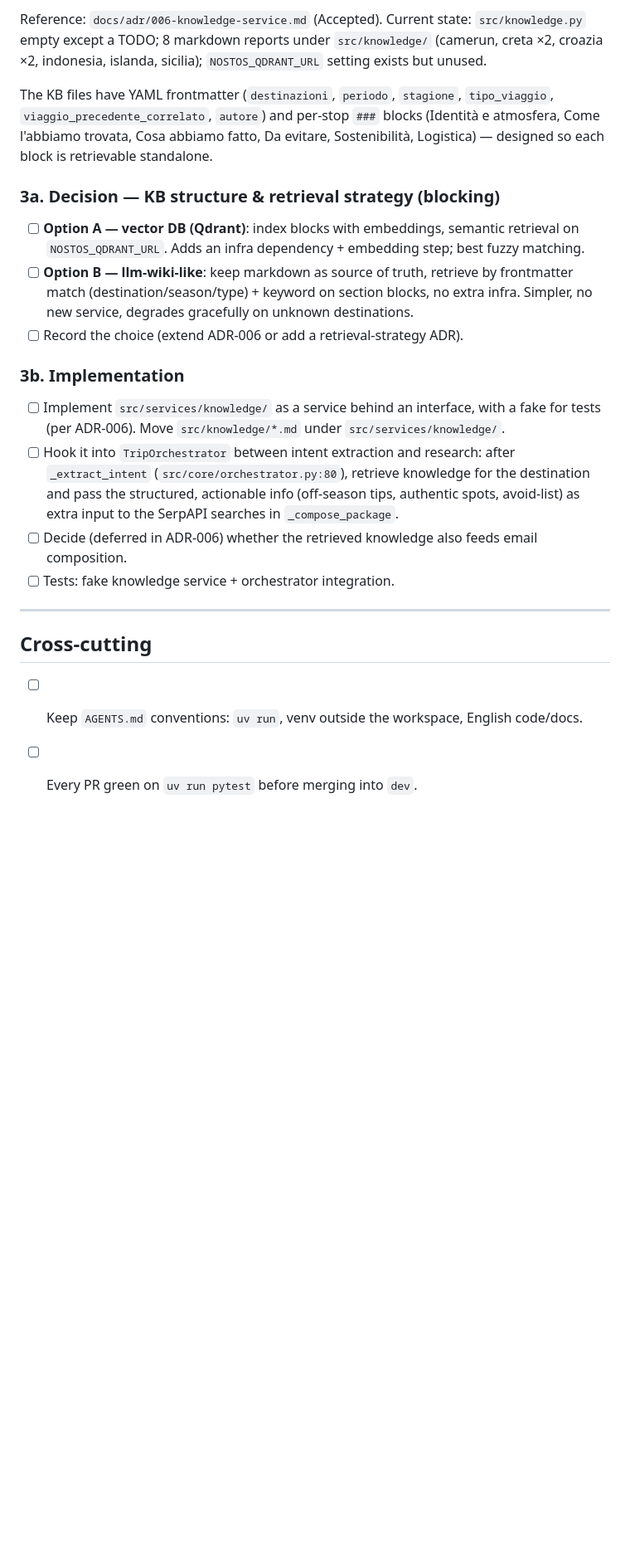
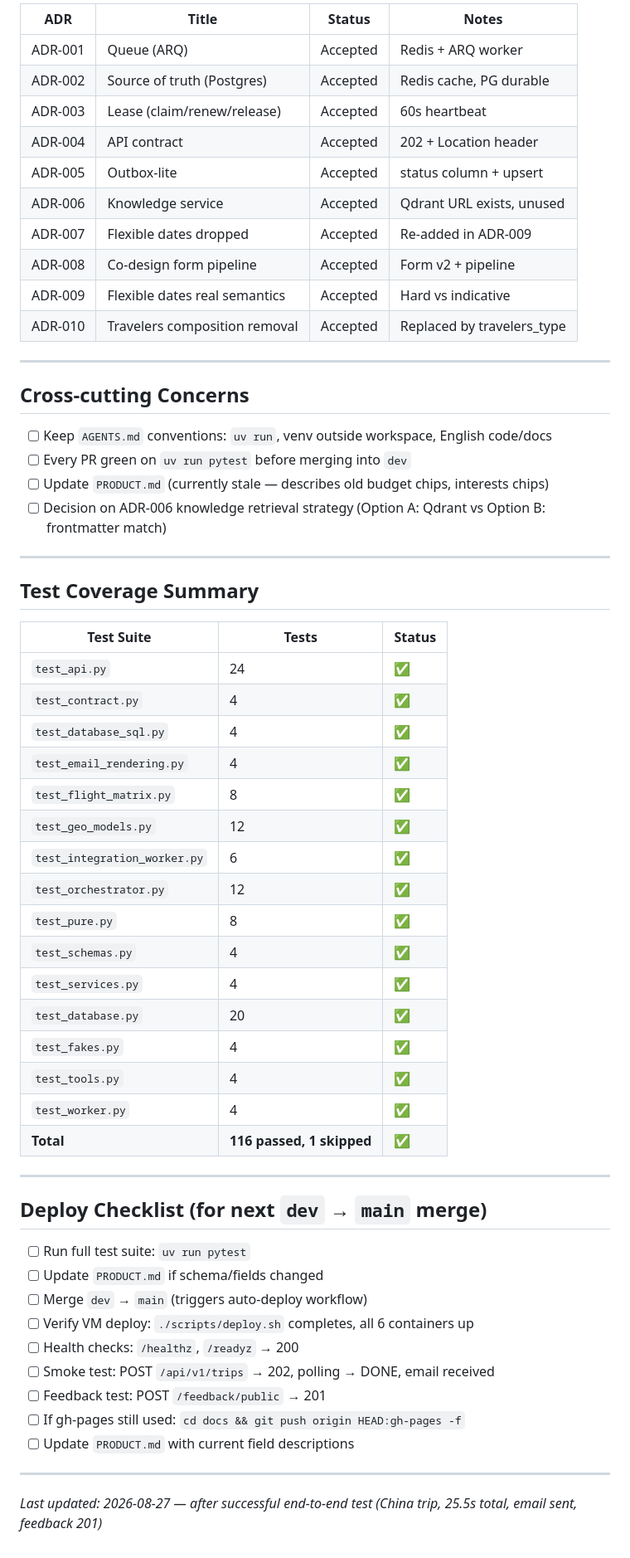
Before and after one commit to xen-ia/nostos, a Markdown page: docs/TODO.md, the part around one of its changes. Shown at 83% size. Drawn GitHub-style; blank space fills up the shorter version.

```diff
--- a/docs/TODO.md
+++ b/docs/TODO.md
@@ -159,36 +91,63 @@ results. The intent (`TripIntent`) fixes one departure airport.
 
-Reference: `docs/adr/006-knowledge-service.md` (Accepted). Current state: `src/knowledge.py` empty
-except a TODO; 8 markdown reports under `src/knowledge/` (camerun, creta ×2, croazia ×2, indonesia,
-islanda, sicilia); `NOSTOS_QDRANT_URL` setting exists but unused.
-
-The KB files have YAML frontmatter (`destinazioni`, `periodo`, `stagione`, `tipo_viaggio`,
-`viaggio_precedente_correlato`, `autore`) and per-stop `###` blocks (Identità e atmosfera, Come
-l'abbiamo trovata, Cosa abbiamo fatto, Da evitare, Sostenibilità, Logistica) — designed so each
-block is retrievable standalone.
-
-### 3a. Decision — KB structure & retrieval strategy (blocking)
-
-- [ ] **Option A — vector DB (Qdrant)**: index blocks with embeddings, semantic retrieval on
-      `NOSTOS_QDRANT_URL`. Adds an infra dependency + embedding step; best fuzzy matching.
-- [ ] **Option B — llm-wiki-like**: keep markdown as source of truth, retrieve by frontmatter
-      match (destination/season/type) + keyword on section blocks, no extra infra. Simpler, no
-      new service, degrades gracefully on unknown destinations.
-- [ ] Record the choice (extend ADR-006 or add a retrieval-strategy ADR).
-
-### 3b. Implementation
-
-- [ ] Implement `src/services/knowledge/` as a service behind an interface, with a fake for tests
-      (per ADR-006). Move `src/knowledge/*.md` under `src/services/knowledge/`.
-- [ ] Hook it into `TripOrchestrator` between intent extraction and research: after
-      `_extract_intent` (`src/core/orchestrator.py:80`), retrieve knowledge for the destination
-      and pass the structured, actionable info (off-season tips, authentic spots, avoid-list)
-      as extra input to the SerpAPI searches in `_compose_package`.
-- [ ] Decide (deferred in ADR-006) whether the retrieved knowledge also feeds email composition.
-- [ ] Tests: fake knowledge service + orchestrator integration.
+| ADR | Title | Status | Notes |
+|-----|-------|--------|-------|
+| ADR-001 | Queue (ARQ) | Accepted | Redis + ARQ worker |
+| ADR-002 | Source of truth (Postgres) | Accepted | Redis cache, PG durable |
+| ADR-003 | Lease (claim/renew/release) | Accepted | 60s heartbeat |
+| ADR-004 | API contract | Accepted | 202 + Location header |
+| ADR-005 | Outbox-lite | Accepted | status column + upsert |
+| ADR-006 | Knowledge service | Accepted | Qdrant URL exists, unused |
+| ADR-007 | Flexible dates dropped | Accepted | Re-added in ADR-009 |
+| ADR-008 | Co-design form pipeline | Accepted | Form v2 + pipeline |
+| ADR-009 | Flexible dates real semantics | Accepted | Hard vs indicative |
+| ADR-010 | Travelers composition removal | Accepted | Replaced by travelers_type |
 
 ---
 
-## Cross-cutting
+## Cross-cutting Concerns
 
-- [ ] Keep `AGENTS.md` conventions: `uv run`, venv outside the workspace, English code/docs.
-- [ ] Every PR green on `uv run pytest` before merging into `dev`.
+- [ ] Keep `AGENTS.md` conventions: `uv run`, venv outside workspace, English code/docs
+- [ ] Every PR green on `uv run pytest` before merging into `dev`
+- [ ] Update `PRODUCT.md` (currently stale — describes old budget chips, interests chips)
+- [ ] Decision on ADR-006 knowledge retrieval strategy (Option A: Qdrant vs Option B: frontmatter match)
+
+---
+
+## Test Coverage Summary
+
+| Test Suite | Tests | Status |
+|------------|-------|--------|
+| `test_api.py` | 24 | ✅ |
+| `test_contract.py` | 4 | ✅ |
+| `test_database_sql.py` | 4 | ✅ |
+| `test_email_rendering.py` | 4 | ✅ |
+| `test_flight_matrix.py` | 8 | ✅ |
+| `test_geo_models.py` | 12 | ✅ |
+| `test_integration_worker.py` | 6 | ✅ |
+| `test_orchestrator.py` | 12 | ✅ |
+| `test_pure.py` | 8 | ✅ |
+| `test_schemas.py` | 4 | ✅ |
+| `test_services.py` | 4 | ✅ |
+| `test_database.py` | 20 | ✅ |
+| `test_fakes.py` | 4 | ✅ |
+| `test_tools.py` | 4 | ✅ |
+| `test_worker.py` | 4 | ✅ |
+| **Total** | **116 passed, 1 skipped** | ✅ |
+
+---
+
+## Deploy Checklist (for next `dev` → `main` merge)
+
+- [ ] Run full test suite: `uv run pytest`
+- [ ] Update `PRODUCT.md` if schema/fields changed
+- [ ] Merge `dev` → `main` (triggers auto-deploy workflow)
+- [ ] Verify VM deploy: `./scripts/deploy.sh` completes, all 6 containers up
+- [ ] Health checks: `/healthz`, `/readyz` → 200
+- [ ] Smoke test: POST `/api/v1/trips` → 202, polling → DONE, email received
+- [ ] Feedback test: POST `/feedback/public` → 201
+- [ ] If gh-pages still used: `cd docs && git push origin HEAD:gh-pages -f`
+- [ ] Update `PRODUCT.md` with current field descriptions
+
+---
+
+*Last updated: 2026-08-27 — after successful end-to-end test (China trip, 25.5s total, email sent, feedback 201)*
```
Also changed, not shown: other parts of docs/TODO.md (+61 -129 lines).
